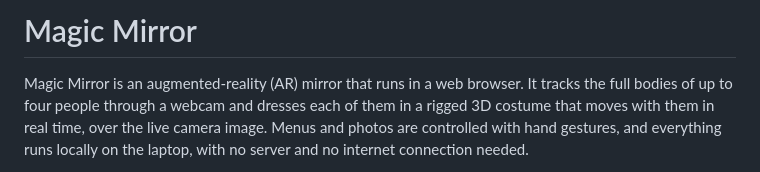
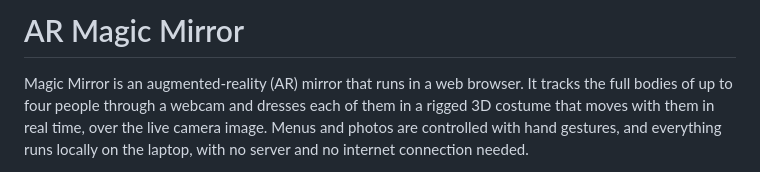
Before and after one commit to HusseinMayla/ar-magic-mirror, a Markdown page: README.md, the part around the change. Rendered like a GitHub page.

Commit message:
ReadMe title fix

```diff
--- a/README.md
+++ b/README.md
@@ -1,4 +1,4 @@
-# Magic Mirror
+# AR Magic Mirror
 
 Magic Mirror is an augmented-reality (AR) mirror that runs in a web browser. It tracks the full bodies of up to four people through a webcam and dresses each of them in a rigged 3D costume that moves with them in real time, over the live camera image. Menus and photos are controlled with hand gestures, and everything runs locally on the laptop, with no server and no internet connection needed.
 
```
